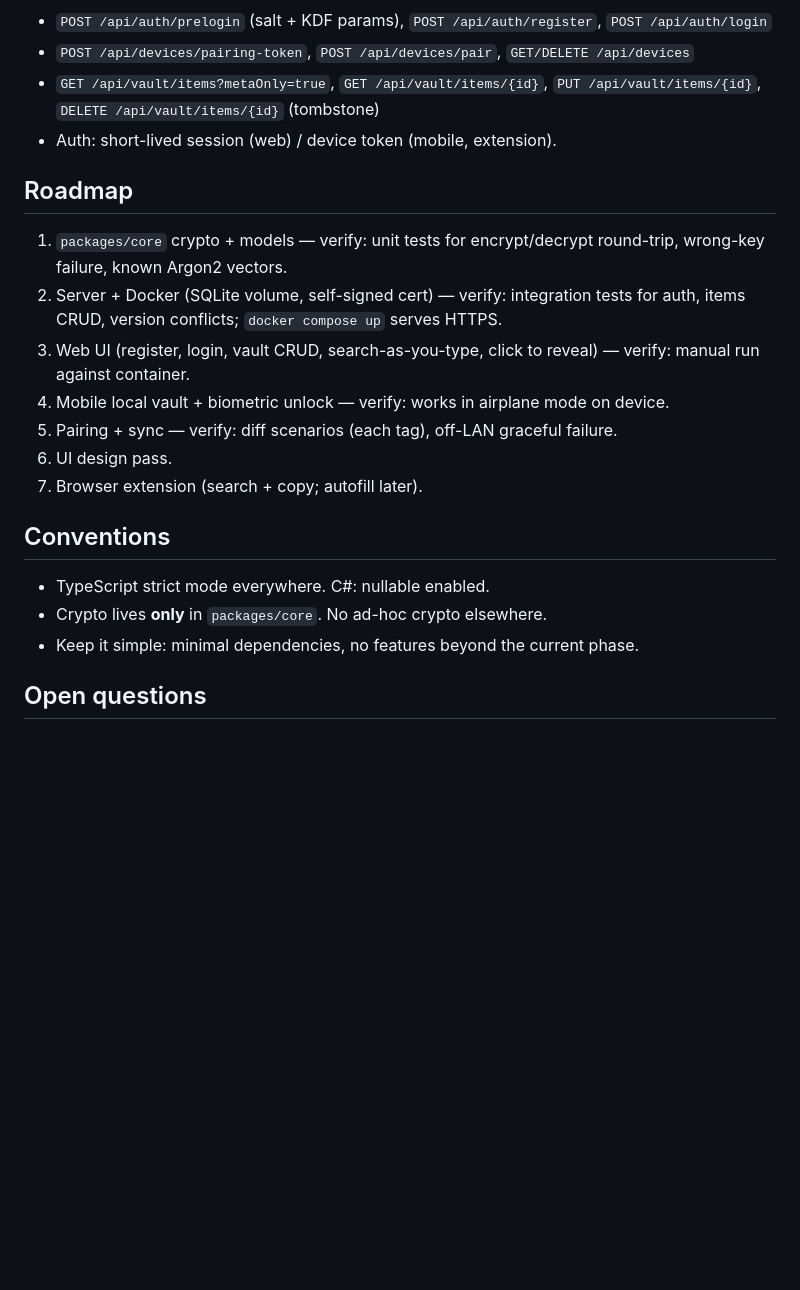
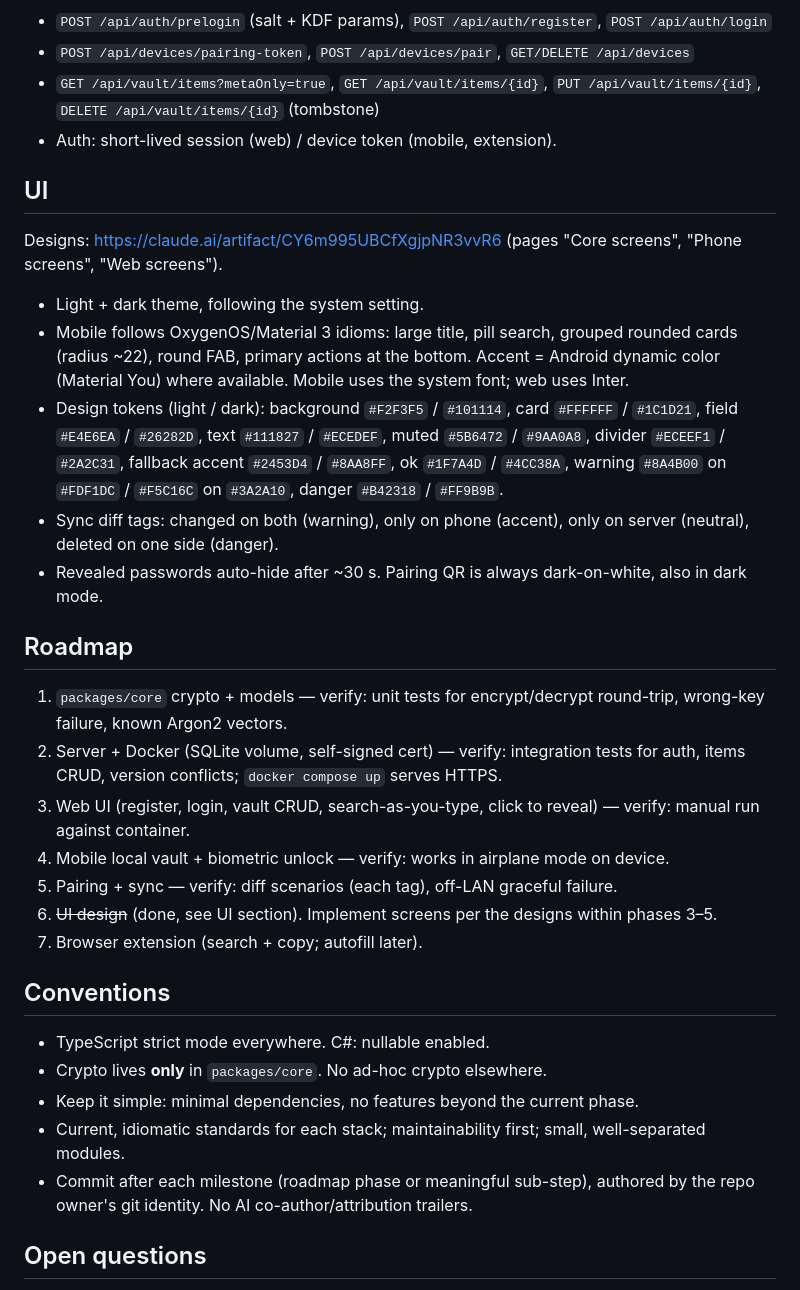
Before and after one commit to esceer/rejtek, a Markdown page: CLAUDE.md, the part around the change. GitHub-like rendering; blank space fills up the shorter version.

Commit message:
Add project plan, architecture and UI guidelines

```diff
--- a/CLAUDE.md
+++ b/CLAUDE.md
@@ -48,6 +48,16 @@ Monorepo with npm/pnpm workspaces for TS packages. Server is a separate .NET sol
 - `GET /api/vault/items?metaOnly=true`, `GET /api/vault/items/{id}`, `PUT /api/vault/items/{id}`, `DELETE /api/vault/items/{id}` (tombstone)
 - Auth: short-lived session (web) / device token (mobile, extension).
 
+## UI
+
+Designs: https://claude.ai/artifact/CY6m995UBCfXgjpNR3vvR6 (pages "Core screens", "Phone screens", "Web screens").
+
+- Light + dark theme, following the system setting.
+- Mobile follows OxygenOS/Material 3 idioms: large title, pill search, grouped rounded cards (radius ~22), round FAB, primary actions at the bottom. Accent = Android dynamic color (Material You) where available. Mobile uses the system font; web uses Inter.
+- Design tokens (light / dark): background `#F2F3F5` / `#101114`, card `#FFFFFF` / `#1C1D21`, field `#E4E6EA` / `#26282D`, text `#111827` / `#ECEDEF`, muted `#5B6472` / `#9AA0A8`, divider `#ECEEF1` / `#2A2C31`, fallback accent `#2453D4` / `#8AA8FF`, ok `#1F7A4D` / `#4CC38A`, warning `#8A4B00` on `#FDF1DC` / `#F5C16C` on `#3A2A10`, danger `#B42318` / `#FF9B9B`.
+- Sync diff tags: changed on both (warning), only on phone (accent), only on server (neutral), deleted on one side (danger).
+- Revealed passwords auto-hide after ~30 s. Pairing QR is always dark-on-white, also in dark mode.
+
 ## Roadmap
 
 1. `packages/core` crypto + models — verify: unit tests for encrypt/decrypt round-trip, wrong-key failure, known Argon2 vectors.
@@ -55,7 +65,7 @@ Monorepo with npm/pnpm workspaces for TS packages. Server is a separate .NET sol
 3. Web UI (register, login, vault CRUD, search-as-you-type, click to reveal) — verify: manual run against container.
 4. Mobile local vault + biometric unlock — verify: works in airplane mode on device.
 5. Pairing + sync — verify: diff scenarios (each tag), off-LAN graceful failure.
-6. UI design pass.
+6. ~~UI design~~ (done, see UI section). Implement screens per the designs within phases 3–5.
 7. Browser extension (search + copy; autofill later).
 
 ## Conventions
@@ -63,6 +73,8 @@ Monorepo with npm/pnpm workspaces for TS packages. Server is a separate .NET sol
 - TypeScript strict mode everywhere. C#: nullable enabled.
 - Crypto lives **only** in `packages/core`. No ad-hoc crypto elsewhere.
 - Keep it simple: minimal dependencies, no features beyond the current phase.
+- Current, idiomatic standards for each stack; maintainability first; small, well-separated modules.
+- Commit after each milestone (roadmap phase or meaningful sub-step), authored by the repo owner's git identity. No AI co-author/attribution trailers.
 
 ## Open questions
 
```
